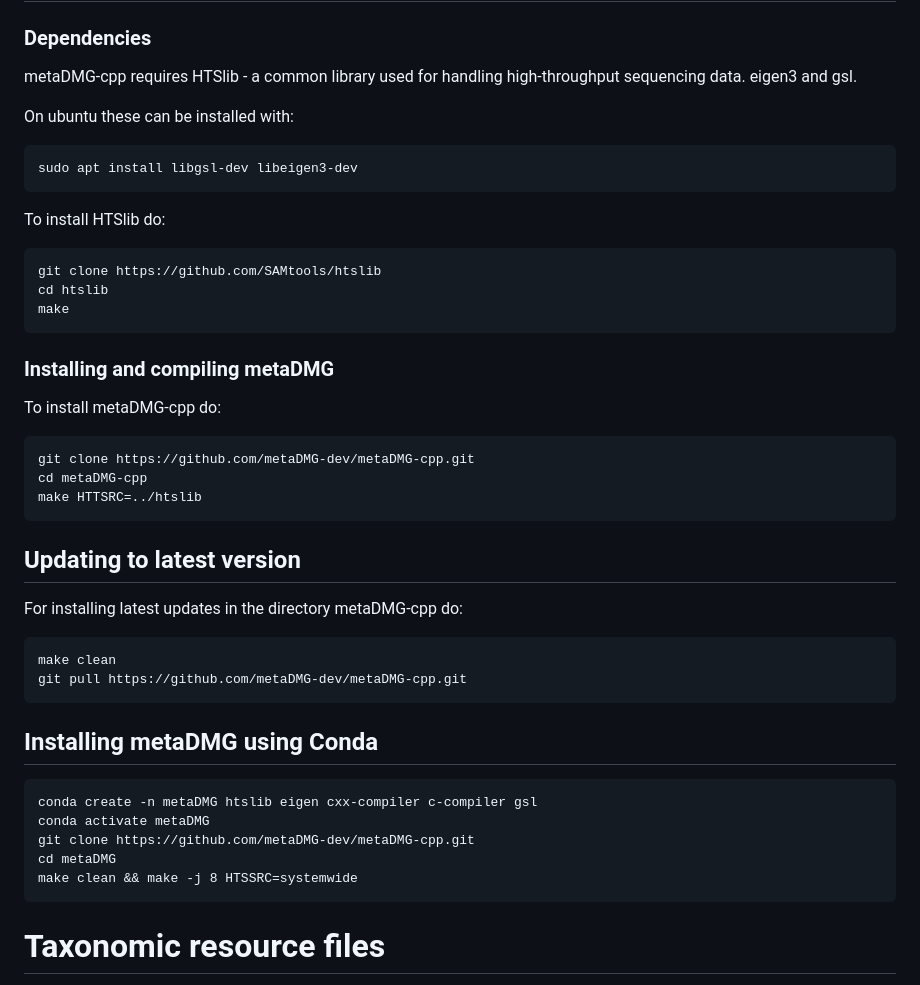
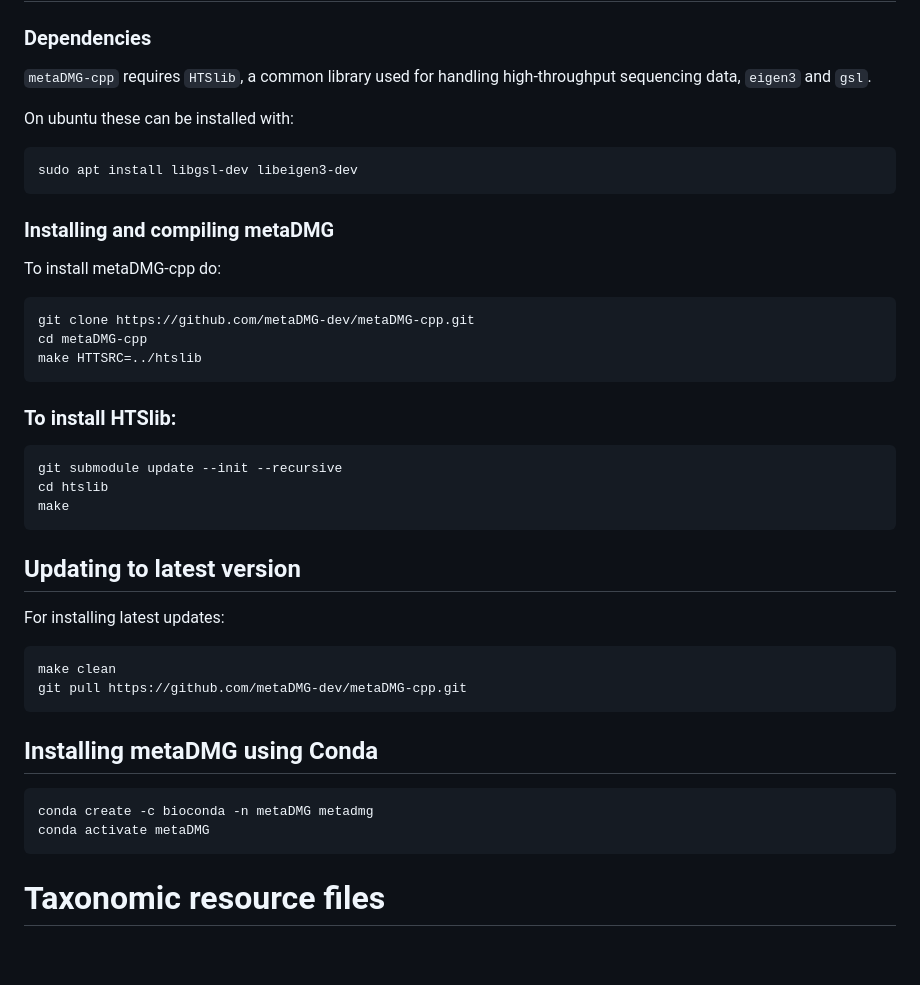
Before and after one commit to metaDMG-dev/metaDMG-cpp, a Markdown page: README.md, the part around the change. Rendered like a GitHub page; blank space fills up the shorter version.

Commit message:
Update install docs

````diff
--- a/README.md
+++ b/README.md
@@ -18,20 +18,13 @@ For all analyses output is a binary '.bdamage.gz' file, that can be accessed wit
 # Installation
 
 ### Dependencies
-metaDMG-cpp requires HTSlib - a common library used for handling high-throughput sequencing data.
-eigen3 and gsl.
+`metaDMG-cpp` requires `HTSlib`, a common library used for handling high-throughput sequencing data, `eigen3` and `gsl`.
 
 On ubuntu these can be installed with:
 ```
 sudo apt install libgsl-dev libeigen3-dev
 ```
 
-To install HTSlib do:
-```
-git clone https://github.com/SAMtools/htslib
-cd htslib
-make
-```
 ### Installing and compiling metaDMG
 To install metaDMG-cpp do:
 ```
@@ -40,8 +33,15 @@ cd metaDMG-cpp
 make HTTSRC=../htslib
 ```
 
+### To install HTSlib:
+```
+git submodule update --init --recursive
+cd htslib
+make
+```
+
 ## Updating to latest version
-For installing latest updates in the directory metaDMG-cpp do:
+For installing latest updates:
 ```
 make clean
 git pull https://github.com/metaDMG-dev/metaDMG-cpp.git
@@ -49,11 +49,8 @@ git pull https://github.com/metaDMG-dev/metaDMG-cpp.git
 
 ## Installing metaDMG using Conda
 ```
-conda create -n metaDMG htslib eigen cxx-compiler c-compiler gsl
+conda create -c bioconda -n metaDMG metadmg
 conda activate metaDMG
-git clone https://github.com/metaDMG-dev/metaDMG-cpp.git
-cd metaDMG
-make clean && make -j 8 HTSSRC=systemwide
 ```
 
 # Taxonomic resource files
````
